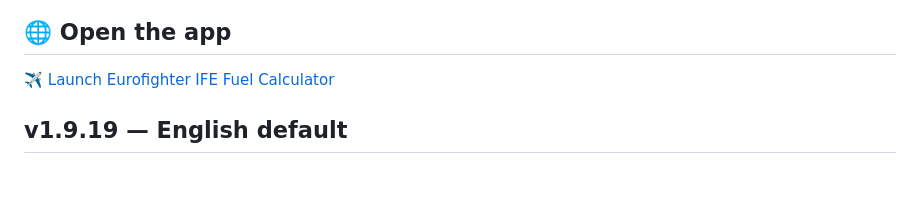
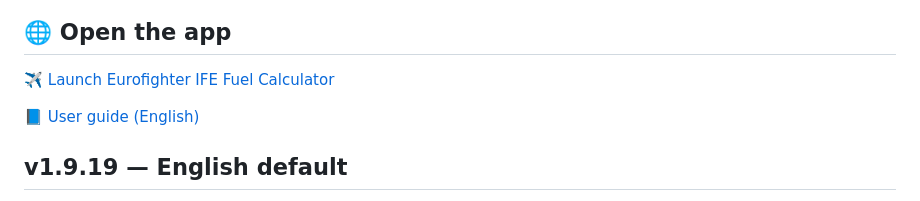
Before and after one commit to Verbal81/Eurofighter-IFE-Fuel-Calculator, a Markdown page: README.md, the part around one of its changes. GitHub-like rendering; blank space fills up the shorter version.

Commit message:
Show calculator artwork and link user guide in README

```diff
--- a/README.md
+++ b/README.md
@@ -3,6 +5,8 @@
 ## 🌐 Open the app
 
 [✈️ Launch Eurofighter IFE Fuel Calculator](https://ife-eufi-fuelcalc-test.topstoni81.workers.dev/)
+
+[📘 User guide (English)](USER-GUIDE.md)
 
 ## v1.9.19 — English default
 
```
Also changed, not shown: other parts of README.md (+2 -0 lines).
